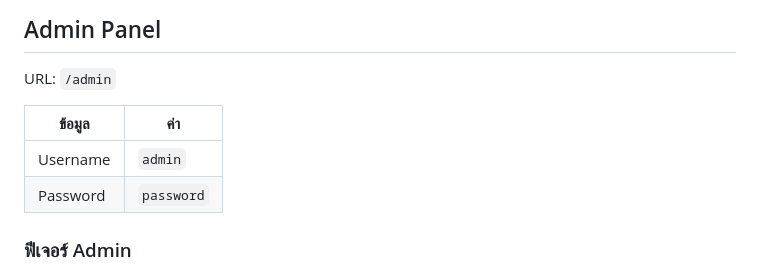
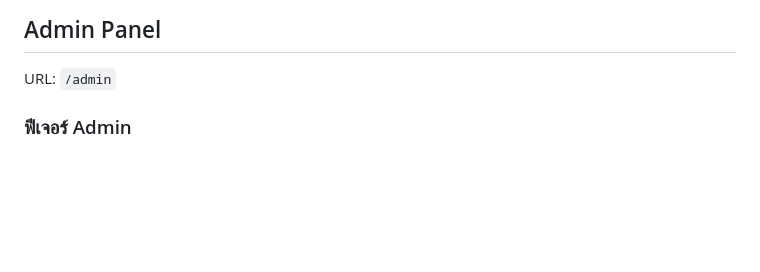
Before and after one commit to Akkadate/oitwebv2, a Markdown page: README.md, the part around the change. GitHub-like rendering; blank space fills up the shorter version.

Commit message:
Remove admin credentials from README

```diff
--- a/README.md
+++ b/README.md
@@ -73,11 +73,6 @@ node migrate.js
 ## Admin Panel
 
 URL: `/admin`
-
-| ข้อมูล | ค่า |
-|--------|-----|
-| Username | `admin` |
-| Password | `password` |
 
 ### ฟีเจอร์ Admin
 
```
